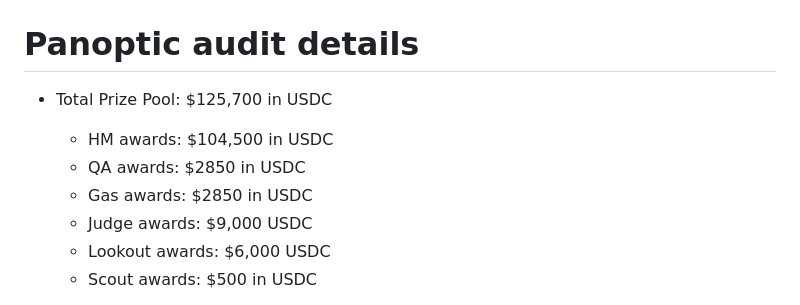
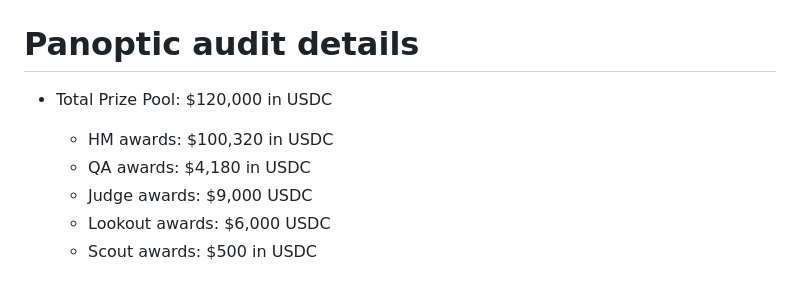
Before and after one commit to code-423n4/2024-04-panoptic, a Markdown page: README.md, the part around the change. Drawn GitHub-style.

```diff
--- a/README.md
+++ b/README.md
@@ -1,8 +1,7 @@
 # Panoptic audit details
-- Total Prize Pool: $125,700 in USDC
-  - HM awards: $104,500 in USDC
-  - QA awards: $2850 in USDC
-  - Gas awards: $2850 in USDC
+- Total Prize Pool: $120,000 in USDC
+  - HM awards: $100,320 in USDC
+  - QA awards: $4,180 in USDC
   - Judge awards: $9,000 USDC
   - Lookout awards: $6,000 USDC
   - Scout awards: $500 in USDC
```
